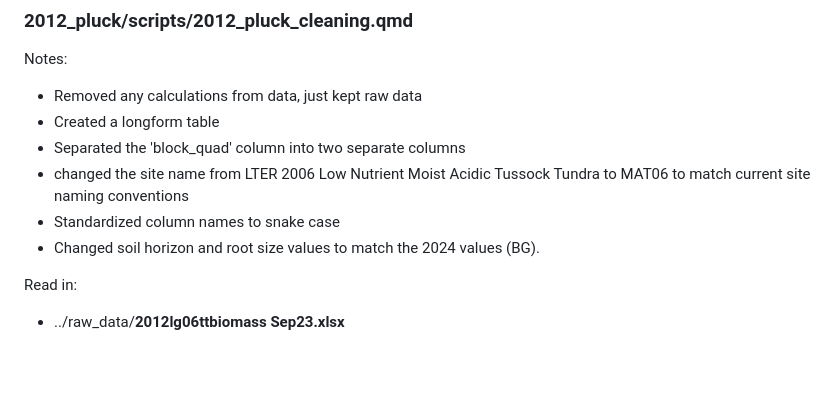
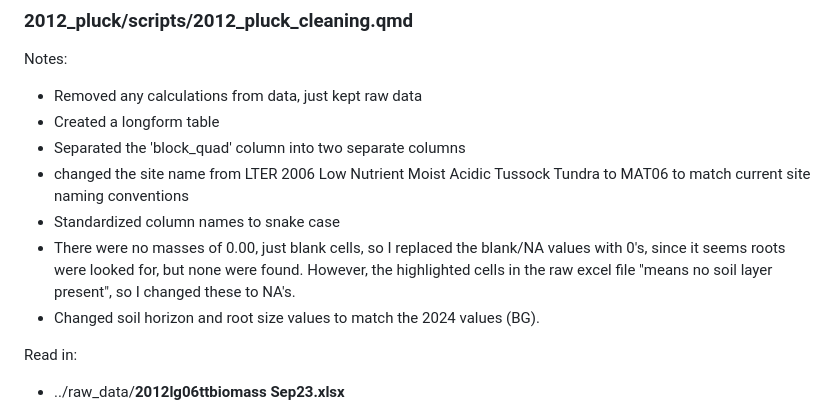
Before and after one commit to sjkjaer/LTER-pluck, a Markdown page: README.md, the part around the change. Drawn GitHub-style; blank space fills up the shorter version.

Commit message:
- updated ReadMe

```diff
--- a/README.md
+++ b/README.md
@@ -128,6 +128,7 @@ Notes:
 -   Separated the 'block_quad' column into two separate columns
 -   changed the site name from LTER 2006 Low Nutrient Moist Acidic Tussock Tundra to MAT06 to match current site naming conventions
 -   Standardized column names to snake case
+-   There were no masses of 0.00, just blank cells, so I replaced the blank/NA values with 0's, since it seems roots were looked for, but none were found. However, the highlighted cells in the raw excel file "means no soil layer present", so I changed these to NA's.
 -   Changed soil horizon and root size values to match the 2024 values (BG).
 
 Read in:
```
